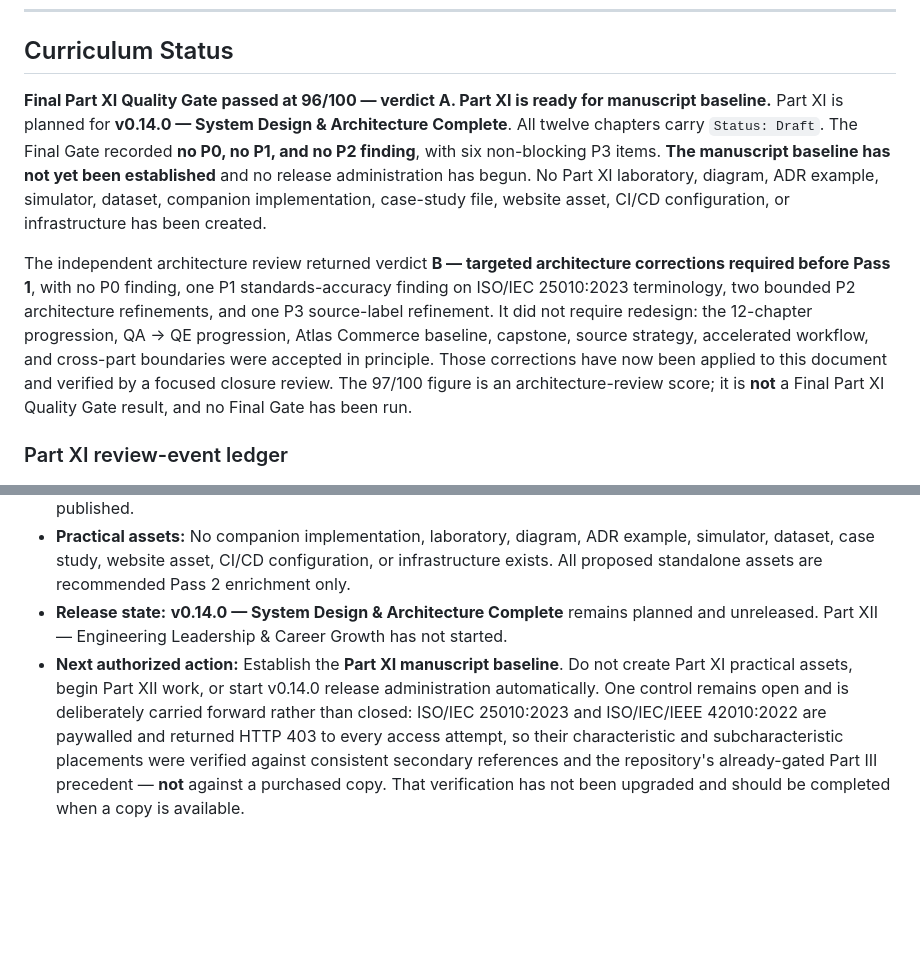
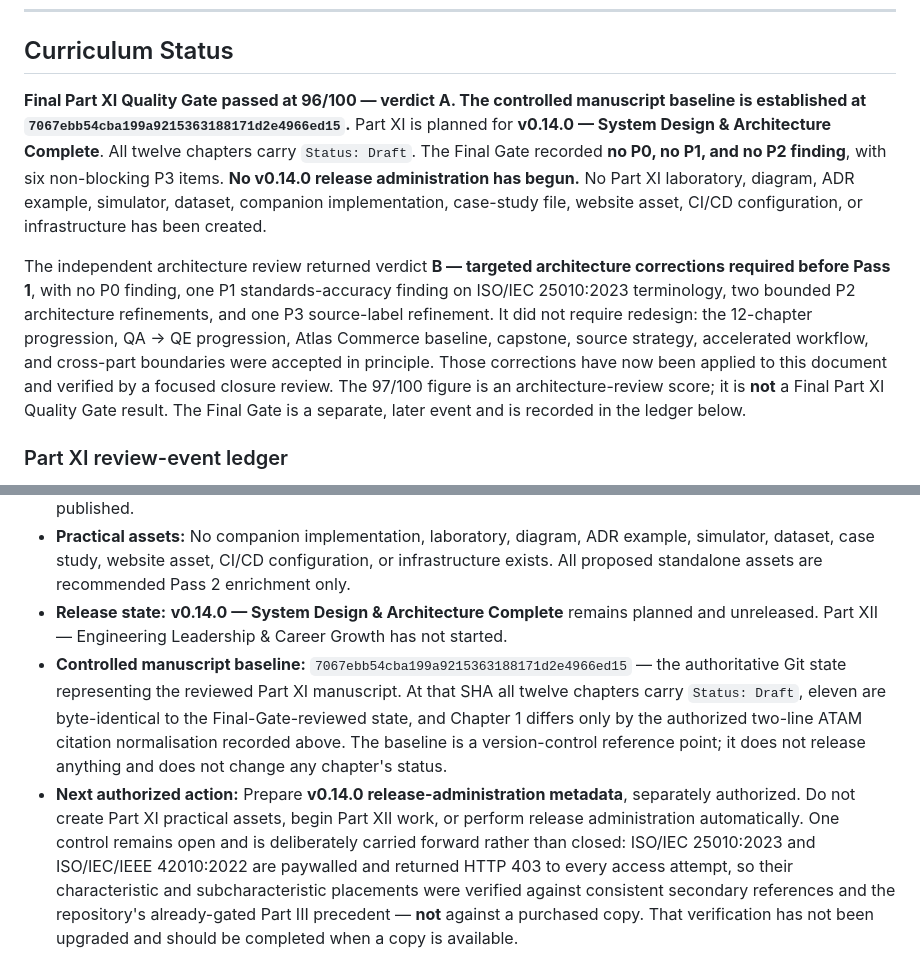
Before and after one commit to Tunde-Babs/Modern-Software-Quality-Engineering, a Markdown page: book/part-11-system-design-architecture/README.md, 2 parts joined by grey strips. Drawn GitHub-style; blank space fills up the shorter version.

```diff
--- a/book/part-11-system-design-architecture/README.md
+++ b/book/part-11-system-design-architecture/README.md
@@ -4,9 +4,9 @@
 
 ## Curriculum Status
 
-**Final Part XI Quality Gate passed at 96/100 — verdict A. Part XI is ready for manuscript baseline.** Part XI is planned for **v0.14.0 — System Design & Architecture Complete**. All twelve chapters carry `Status: Draft`. The Final Gate recorded **no P0, no P1, and no P2 finding**, with six non-blocking P3 items. **The manuscript baseline has not yet been established** and no release administration has begun. No Part XI laboratory, diagram, ADR example, simulator, dataset, companion implementation, case-study file, website asset, CI/CD configuration, or infrastructure has been created.
+**Final Part XI Quality Gate passed at 96/100 — verdict A. The controlled manuscript baseline is established at `7067ebb54cba199a9215363188171d2e4966ed15`.** Part XI is planned for **v0.14.0 — System Design & Architecture Complete**. All twelve chapters carry `Status: Draft`. The Final Gate recorded **no P0, no P1, and no P2 finding**, with six non-blocking P3 items. **No v0.14.0 release administration has begun.** No Part XI laboratory, diagram, ADR example, simulator, dataset, companion implementation, case-study file, website asset, CI/CD configuration, or infrastructure has been created.
 
-The independent architecture review returned verdict **B — targeted architecture corrections required before Pass 1**, with no P0 finding, one P1 standards-accuracy finding on ISO/IEC 25010:2023 terminology, two bounded P2 architecture refinements, and one P3 source-label refinement. It did not require redesign: the 12-chapter progression, QA → QE progression, Atlas Commerce baseline, capstone, source strategy, accelerated workflow, and cross-part boundaries were accepted in principle. Those corrections have now been applied to this document and verified by a focused closure review. The 97/100 figure is an architecture-review score; it is **not** a Final Part XI Quality Gate result, and no Final Gate has been run.
+The independent architecture review returned verdict **B — targeted architecture corrections required before Pass 1**, with no P0 finding, one P1 standards-accuracy finding on ISO/IEC 25010:2023 terminology, two bounded P2 architecture refinements, and one P3 source-label refinement. It did not require redesign: the 12-chapter progression, QA → QE progression, Atlas Commerce baseline, capstone, source strategy, accelerated workflow, and cross-part boundaries were accepted in principle. Those corrections have now been applied to this document and verified by a focused closure review. The 97/100 figure is an architecture-review score; it is **not** a Final Part XI Quality Gate result. The Final Gate is a separate, later event and is recorded in the ledger below.
 
 ### Part XI review-event ledger
 
@@ -540,4 +540,5 @@ Part XI may advance from architecture planning to Pass 1 only after an independe
 - **Manuscript state:** All twelve chapters exist and carry `Status: Draft` and retain that status. The consolidated manuscript review and the Final Quality Gate are both complete; no chapter is represented as approved or published.
 - **Practical assets:** No companion implementation, laboratory, diagram, ADR example, simulator, dataset, case study, website asset, CI/CD configuration, or infrastructure exists. All proposed standalone assets are recommended Pass 2 enrichment only.
 - **Release state:** **v0.14.0 — System Design & Architecture Complete** remains planned and unreleased. Part XII — Engineering Leadership & Career Growth has not started.
-- **Next authorized action:** Establish the **Part XI manuscript baseline**. Do not create Part XI practical assets, begin Part XII work, or start v0.14.0 release administration automatically. One control remains open and is deliberately carried forward rather than closed: ISO/IEC 25010:2023 and ISO/IEC/IEEE 42010:2022 are paywalled and returned HTTP 403 to every access attempt, so their characteristic and subcharacteristic placements were verified against consistent secondary references and the repository's already-gated Part III precedent — **not** against a purchased copy. That verification has not been upgraded and should be completed when a copy is available.
+- **Controlled manuscript baseline:** `7067ebb54cba199a9215363188171d2e4966ed15` — the authoritative Git state representing the reviewed Part XI manuscript. At that SHA all twelve chapters carry `Status: Draft`, eleven are byte-identical to the Final-Gate-reviewed state, and Chapter 1 differs only by the authorized two-line ATAM citation normalisation recorded above. The baseline is a version-control reference point; it does not release anything and does not change any chapter's status.
+- **Next authorized action:** Prepare **v0.14.0 release-administration metadata**, separately authorized. Do not create Part XI practical assets, begin Part XII work, or perform release administration automatically. One control remains open and is deliberately carried forward rather than closed: ISO/IEC 25010:2023 and ISO/IEC/IEEE 42010:2022 are paywalled and returned HTTP 403 to every access attempt, so their characteristic and subcharacteristic placements were verified against consistent secondary references and the repository's already-gated Part III precedent — **not** against a purchased copy. That verification has not been upgraded and should be completed when a copy is available.
```
Also changed, not shown: other parts of book/part-11-system-design-architecture/README.md (+1 -1 lines), CURRENT_SPRINT.md (+4 -3 lines), README.md (+3 -3 lines).
